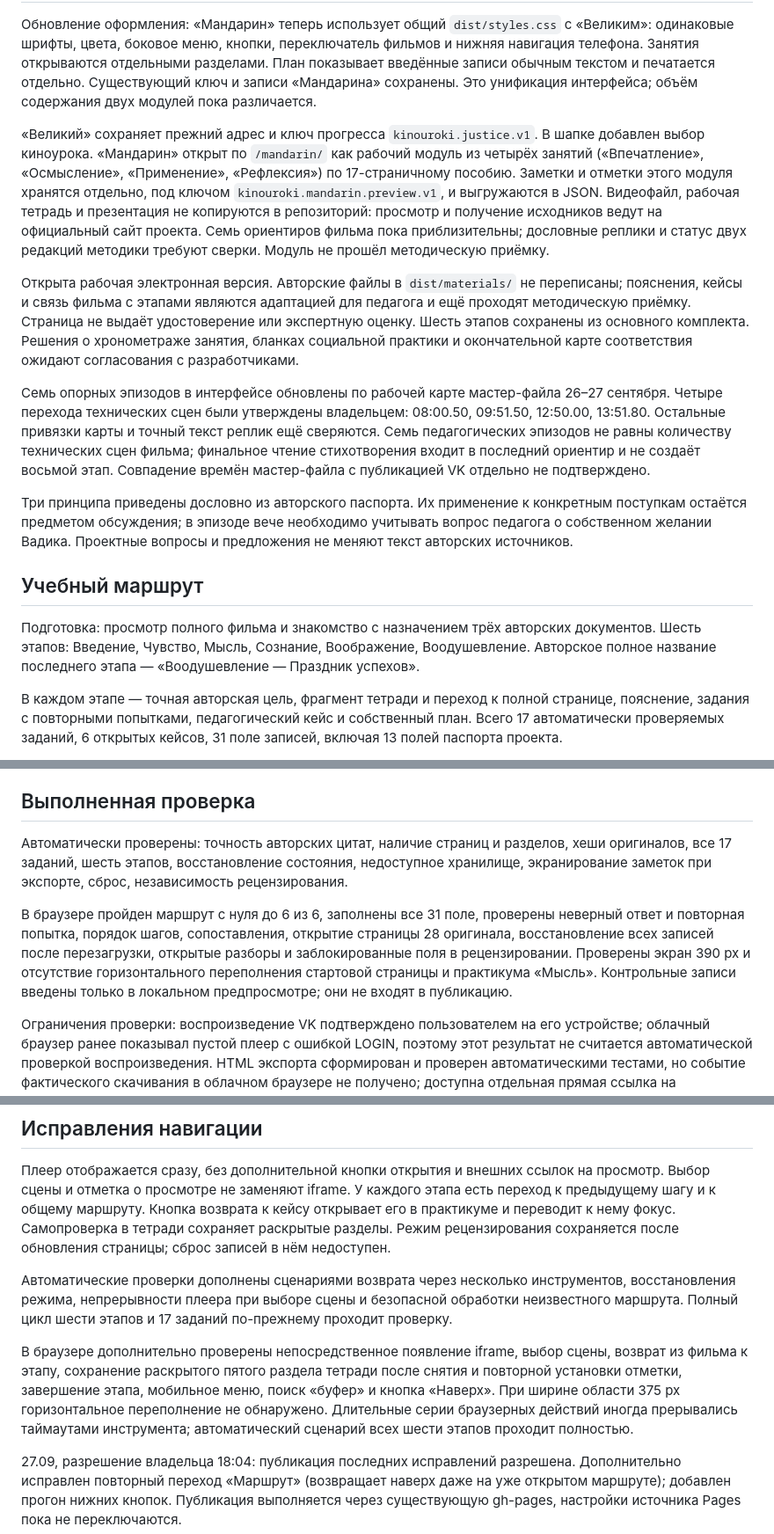
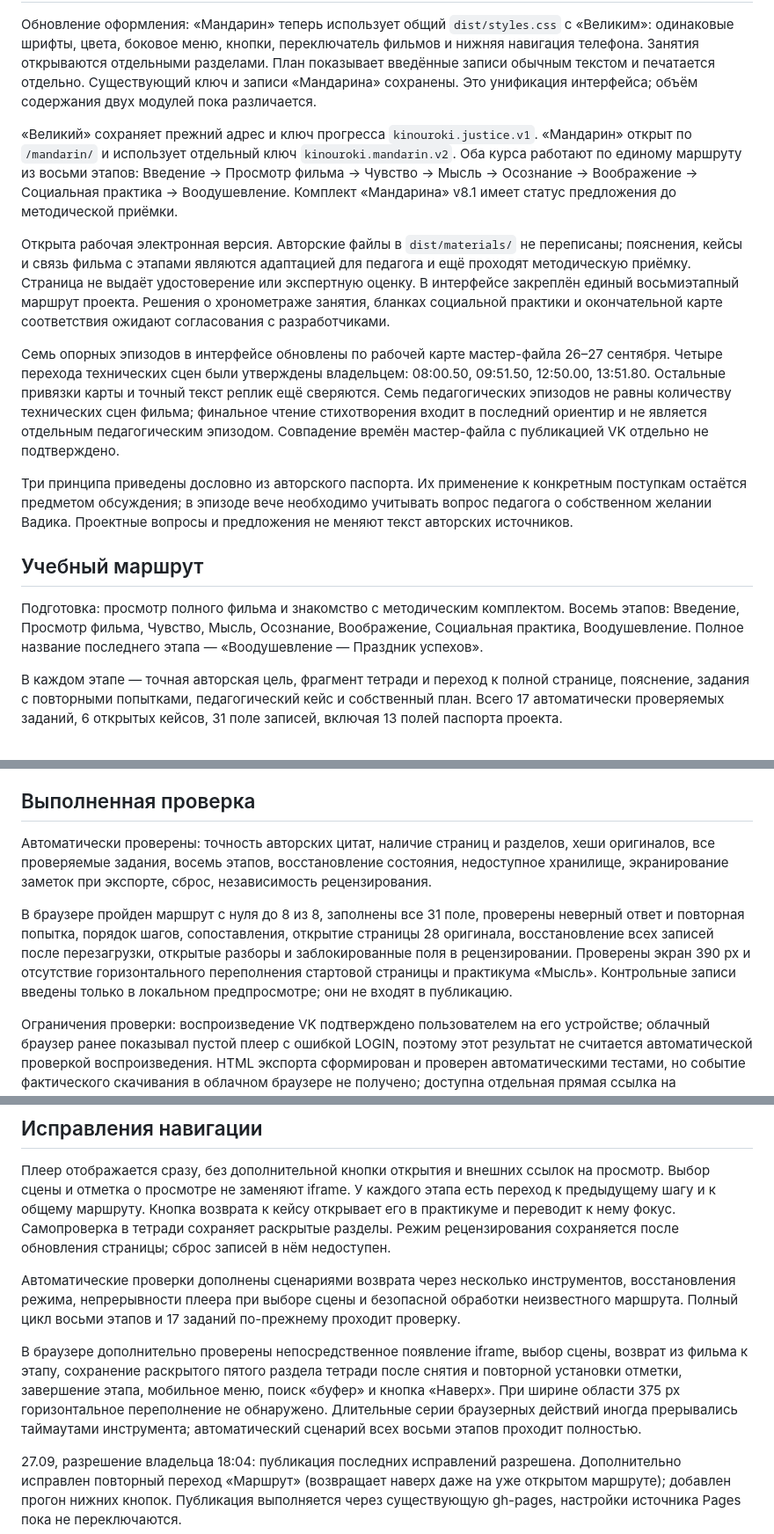
Before and after one commit to Daridarom/kinouroki-justice-course, a Markdown page: README.md, 3 parts joined by grey strips. Shown at 88% size. Drawn GitHub-style.

Commit message:
README: document unified 8-stage route

```diff
--- a/README.md
+++ b/README.md
@@ -10,17 +10,17 @@
 
 Обновление оформления: «Мандарин» теперь использует общий `dist/styles.css` с «Великим»: одинаковые шрифты, цвета, боковое меню, кнопки, переключатель фильмов и нижняя навигация телефона. Занятия открываются отдельными разделами. План показывает введённые записи обычным текстом и печатается отдельно. Существующий ключ и записи «Мандарина» сохранены. Это унификация интерфейса; объём содержания двух модулей пока различается.
 
-«Великий» сохраняет прежний адрес и ключ прогресса `kinouroki.justice.v1`. В шапке добавлен выбор киноурока. «Мандарин» открыт по `/mandarin/` как рабочий модуль из четырёх занятий («Впечатление», «Осмысление», «Применение», «Рефлексия») по 17-страничному пособию. Заметки и отметки этого модуля хранятся отдельно, под ключом `kinouroki.mandarin.preview.v1`, и выгружаются в JSON. Видеофайл, рабочая тетрадь и презентация не копируются в репозиторий: просмотр и получение исходников ведут на официальный сайт проекта. Семь ориентиров фильма пока приблизительны; дословные реплики и статус двух редакций методики требуют сверки. Модуль не прошёл методическую приёмку.
+«Великий» сохраняет прежний адрес и ключ прогресса `kinouroki.justice.v1`. «Мандарин» открыт по `/mandarin/` и использует отдельный ключ `kinouroki.mandarin.v2`. Оба курса работают по единому маршруту из восьми этапов: Введение → Просмотр фильма → Чувство → Мысль → Осознание → Воображение → Социальная практика → Воодушевление. Комплект «Мандарина» v8.1 имеет статус предложения до методической приёмки.
 
-Открыта рабочая электронная версия. Авторские файлы в `dist/materials/` не переписаны; пояснения, кейсы и связь фильма с этапами являются адаптацией для педагога и ещё проходят методическую приёмку. Страница не выдаёт удостоверение или экспертную оценку. Шесть этапов сохранены из основного комплекта. Решения о хронометраже занятия, бланках социальной практики и окончательной карте соответствия ожидают согласования с разработчиками.
+Открыта рабочая электронная версия. Авторские файлы в `dist/materials/` не переписаны; пояснения, кейсы и связь фильма с этапами являются адаптацией для педагога и ещё проходят методическую приёмку. Страница не выдаёт удостоверение или экспертную оценку. В интерфейсе закреплён единый восьмиэтапный маршрут проекта. Решения о хронометраже занятия, бланках социальной практики и окончательной карте соответствия ожидают согласования с разработчиками.
 
-Семь опорных эпизодов в интерфейсе обновлены по рабочей карте мастер-файла 26–27 сентября. Четыре перехода технических сцен были утверждены владельцем: 08:00.50, 09:51.50, 12:50.00, 13:51.80. Остальные привязки карты и точный текст реплик ещё сверяются. Семь педагогических эпизодов не равны количеству технических сцен фильма; финальное чтение стихотворения входит в последний ориентир и не создаёт восьмой этап. Совпадение времён мастер-файла с публикацией VK отдельно не подтверждено.
+Семь опорных эпизодов в интерфейсе обновлены по рабочей карте мастер-файла 26–27 сентября. Четыре перехода технических сцен были утверждены владельцем: 08:00.50, 09:51.50, 12:50.00, 13:51.80. Остальные привязки карты и точный текст реплик ещё сверяются. Семь педагогических эпизодов не равны количеству технических сцен фильма; финальное чтение стихотворения входит в последний ориентир и не является отдельным педагогическим эпизодом. Совпадение времён мастер-файла с публикацией VK отдельно не подтверждено.
 
 Три принципа приведены дословно из авторского паспорта. Их применение к конкретным поступкам остаётся предметом обсуждения; в эпизоде вече необходимо учитывать вопрос педагога о собственном желании Вадика. Проектные вопросы и предложения не меняют текст авторских источников.
 
 ## Учебный маршрут
 
-Подготовка: просмотр полного фильма и знакомство с назначением трёх авторских документов. Шесть этапов: Введение, Чувство, Мысль, Сознание, Воображение, Воодушевление. Авторское полное название последнего этапа — «Воодушевление — Праздник успехов».
+Подготовка: просмотр полного фильма и знакомство с методическим комплектом. Восемь этапов: Введение, Просмотр фильма, Чувство, Мысль, Осознание, Воображение, Социальная практика, Воодушевление. Полное название последнего этапа — «Воодушевление — Праздник успехов».
 
 В каждом этапе — точная авторская цель, фрагмент тетради и переход к полной странице, пояснение, задания с повторными попытками, педагогический кейс и собственный план. Всего 17 автоматически проверяемых заданий, 6 открытых кейсов, 31 поле записей, включая 13 полей паспорта проекта.
 
@@ -56,9 +56,9 @@
 
 ## Выполненная проверка
 
-Автоматически проверены: точность авторских цитат, наличие страниц и разделов, хеши оригиналов, все 17 заданий, шесть этапов, восстановление состояния, недоступное хранилище, экранирование заметок при экспорте, сброс, независимость рецензирования.
+Автоматически проверены: точность авторских цитат, наличие страниц и разделов, хеши оригиналов, все проверяемые задания, восемь этапов, восстановление состояния, недоступное хранилище, экранирование заметок при экспорте, сброс, независимость рецензирования.
 
-В браузере пройден маршрут с нуля до 6 из 6, заполнены все 31 поле, проверены неверный ответ и повторная попытка, порядок шагов, сопоставления, открытие страницы 28 оригинала, восстановление всех записей после перезагрузки, открытые разборы и заблокированные поля в рецензировании. Проверены экран 390 px и отсутствие горизонтального переполнения стартовой страницы и практикума «Мысль». Контрольные записи введены только в локальном предпросмотре; они не входят в публикацию.
+В браузере пройден маршрут с нуля до 8 из 8, заполнены все 31 поле, проверены неверный ответ и повторная попытка, порядок шагов, сопоставления, открытие страницы 28 оригинала, восстановление всех записей после перезагрузки, открытые разборы и заблокированные поля в рецензировании. Проверены экран 390 px и отсутствие горизонтального переполнения стартовой страницы и практикума «Мысль». Контрольные записи введены только в локальном предпросмотре; они не входят в публикацию.
 
 Ограничения проверки: воспроизведение VK подтверждено пользователем на его устройстве; облачный браузер ранее показывал пустой плеер с ошибкой LOGIN, поэтому этот результат не считается автоматической проверкой воспроизведения. HTML экспорта сформирован и проверен автоматическими тестами, но событие фактического скачивания в облачном браузере не получено; доступна отдельная прямая ссылка на подготовленный файл и печатная страница. Сохранение PDF и работа на реальном iPhone требуют проверки на устройстве. Курс не объявляется методически утверждённым.
 
@@ -90,9 +90,9 @@
 
 Плеер отображается сразу, без дополнительной кнопки открытия и внешних ссылок на просмотр. Выбор сцены и отметка о просмотре не заменяют iframe. У каждого этапа есть переход к предыдущему шагу и к общему маршруту. Кнопка возврата к кейсу открывает его в практикуме и переводит к нему фокус. Самопроверка в тетради сохраняет раскрытые разделы. Режим рецензирования сохраняется после обновления страницы; сброс записей в нём недоступен.
 
-Автоматические проверки дополнены сценариями возврата через несколько инструментов, восстановления режима, непрерывности плеера при выборе сцены и безопасной обработки неизвестного маршрута. Полный цикл шести этапов и 17 заданий по-прежнему проходит проверку.
+Автоматические проверки дополнены сценариями возврата через несколько инструментов, восстановления режима, непрерывности плеера при выборе сцены и безопасной обработки неизвестного маршрута. Полный цикл восьми этапов и 17 заданий по-прежнему проходит проверку.
 
-В браузере дополнительно проверены непосредственное появление iframe, выбор сцены, возврат из фильма к этапу, сохранение раскрытого пятого раздела тетради после снятия и повторной установки отметки, завершение этапа, мобильное меню, поиск «буфер» и кнопка «Наверх». При ширине области 375 px горизонтальное переполнение не обнаружено. Длительные серии браузерных действий иногда прерывались таймаутами инструмента; автоматический сценарий всех шести этапов проходит полностью.
+В браузере дополнительно проверены непосредственное появление iframe, выбор сцены, возврат из фильма к этапу, сохранение раскрытого пятого раздела тетради после снятия и повторной установки отметки, завершение этапа, мобильное меню, поиск «буфер» и кнопка «Наверх». При ширине области 375 px горизонтальное переполнение не обнаружено. Длительные серии браузерных действий иногда прерывались таймаутами инструмента; автоматический сценарий всех восьми этапов проходит полностью.
 
 27.09, разрешение владельца 18:04: публикация последних исправлений разрешена. Дополнительно исправлен повторный переход «Маршрут» (возвращает наверх даже на уже открытом маршруте); добавлен прогон нижних кнопок. Публикация выполняется через существующую gh-pages, настройки источника Pages пока не переключаются.
 
```
Also changed, not shown: other parts of README.md (+3 -3 lines).
